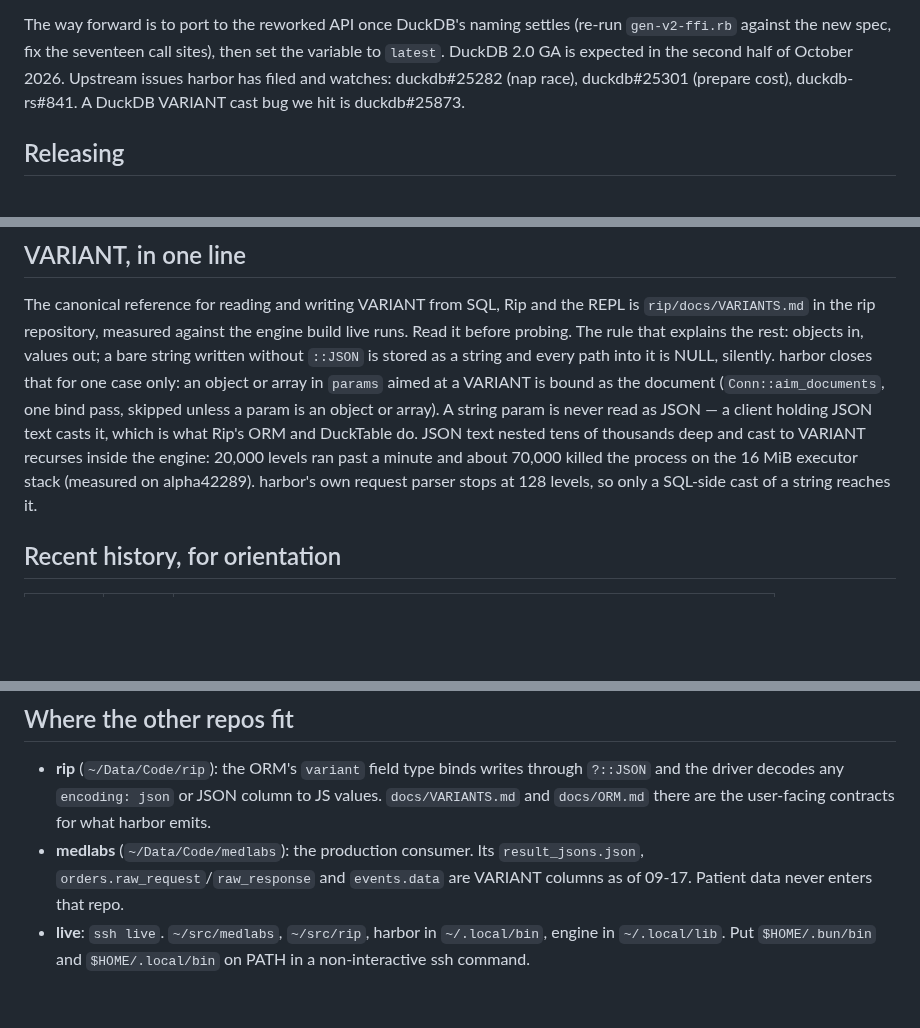
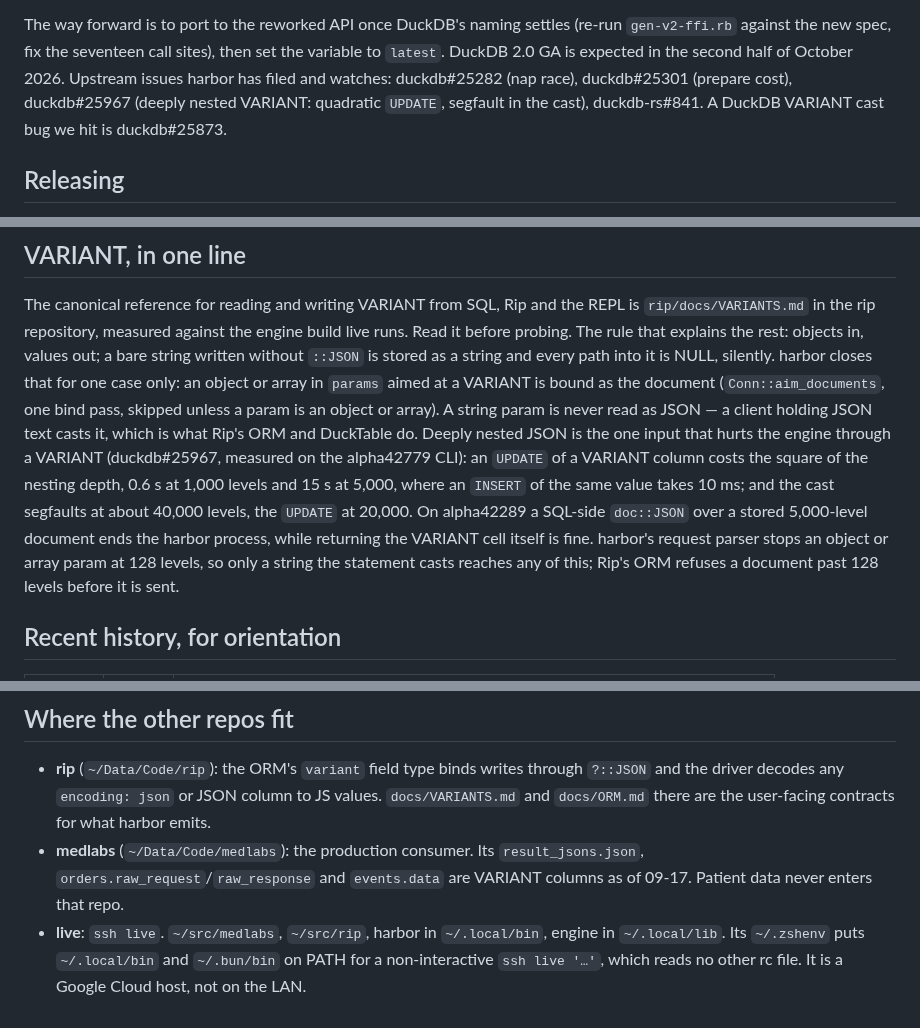
Before and after one commit to shreeve/duckdb-harbor, a Markdown page: HANDOFF.md, 3 parts joined by grey strips. GitHub-like rendering; blank space fills up the shorter version.

Commit message:
handoff: what deep nesting does to a VARIANT, as filed upstream
The note said the cast from JSON to VARIANT ran past a minute at 20,000
levels. Measured apart, on the alpha42779 CLI: the cast and an INSERT take
10 ms at every depth up to 30,000 and segfault at 40,000; it is an UPDATE
of a VARIANT column that costs the square of the depth, 0.6 s at 1,000
levels, 5.1 s at 3,000, 15.5 s at 5,000, and segfaults at 20,000. On
alpha42289 a SQL-side doc::JSON over a stored 5,000-level document ends the
harbor process, and returning the VARIANT cell does not. Filed as
duckdb#25967, which joins the list of issues harbor watches.

live's ~/.zshenv puts ~/.local/bin and ~/.bun/bin on PATH for a
non-interactive ssh command, so the instruction to set it by hand goes.

```diff
--- a/HANDOFF.md
+++ b/HANDOFF.md
@@ -174,8 +174,9 @@ The way forward is to port to the reworked API once DuckDB's naming settles
 (re-run `gen-v2-ffi.rb` against the new spec, fix the seventeen call sites),
 then set the variable to `latest`. DuckDB 2.0 GA is expected in the second half of
 October 2026. Upstream issues harbor has filed and watches: duckdb#25282
-(nap race), duckdb#25301 (prepare cost), duckdb-rs#841. A DuckDB VARIANT
-cast bug we hit is duckdb#25873.
+(nap race), duckdb#25301 (prepare cost), duckdb#25967 (deeply nested
+VARIANT: quadratic `UPDATE`, segfault in the cast), duckdb-rs#841. A DuckDB
+VARIANT cast bug we hit is duckdb#25873.
 
 ## Releasing
 
@@ -280,11 +281,17 @@ stored as a string and every path into it is NULL, silently. harbor closes
 that for one case only: an object or array in `params` aimed at a VARIANT is
 bound as the document (`Conn::aim_documents`, one bind pass, skipped unless a
 param is an object or array). A string param is never read as JSON — a client
-holding JSON text casts it, which is what Rip's ORM and DuckTable do. JSON
-text nested tens of thousands deep and cast to VARIANT recurses inside the
-engine: 20,000 levels ran past a minute and about 70,000 killed the process
-on the 16 MiB executor stack (measured on alpha42289). harbor's own request
-parser stops at 128 levels, so only a SQL-side cast of a string reaches it.
+holding JSON text casts it, which is what Rip's ORM and DuckTable do. Deeply
+nested JSON is the one input that hurts the engine through a VARIANT
+(duckdb#25967, measured on the alpha42779 CLI): an `UPDATE` of a VARIANT
+column costs the square of the nesting depth, 0.6 s at 1,000 levels and 15 s
+at 5,000, where an `INSERT` of the same value takes 10 ms; and the cast
+segfaults at about 40,000 levels, the `UPDATE` at 20,000. On alpha42289 a
+SQL-side `doc::JSON` over a stored 5,000-level document ends the harbor
+process, while returning the VARIANT cell itself is fine. harbor's request
+parser stops an object or array param at 128 levels, so only a string the
+statement casts reaches any of this; Rip's ORM refuses a document past 128
+levels before it is sent.
 
 ## Recent history, for orientation
 
@@ -339,5 +346,7 @@ usable end to end.
   `result_jsons.json`, `orders.raw_request`/`raw_response` and `events.data`
   are VARIANT columns as of 09-17. Patient data never enters that repo.
 - **live**: `ssh live`. `~/src/medlabs`, `~/src/rip`, harbor in
-  `~/.local/bin`, engine in `~/.local/lib`. Put `$HOME/.bun/bin` and
-  `$HOME/.local/bin` on PATH in a non-interactive ssh command.
+  `~/.local/bin`, engine in `~/.local/lib`. Its `~/.zshenv` puts
+  `~/.local/bin` and `~/.bun/bin` on PATH for a non-interactive
+  `ssh live '…'`, which reads no other rc file. It is a Google Cloud host,
+  not on the LAN.
```
